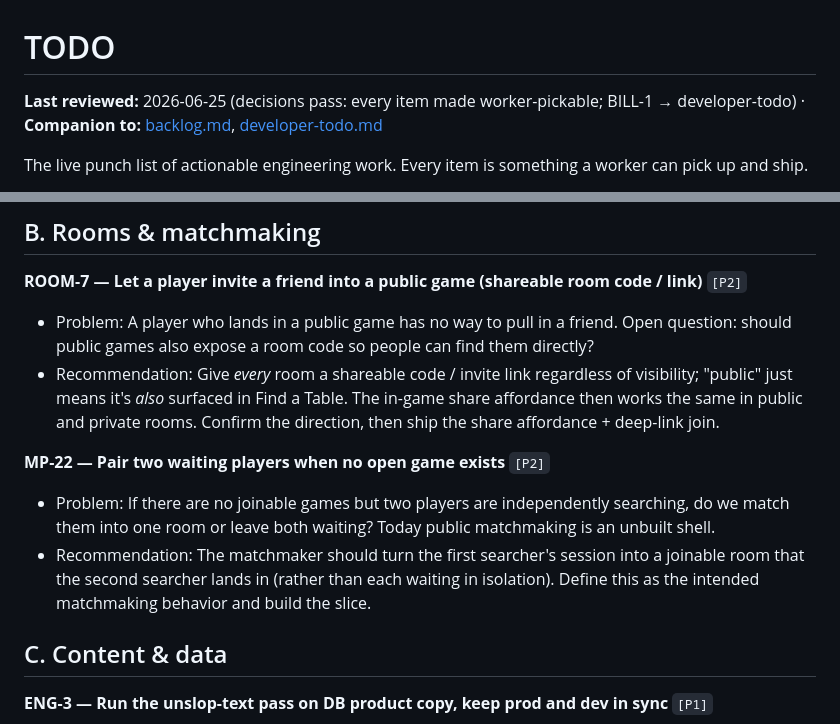
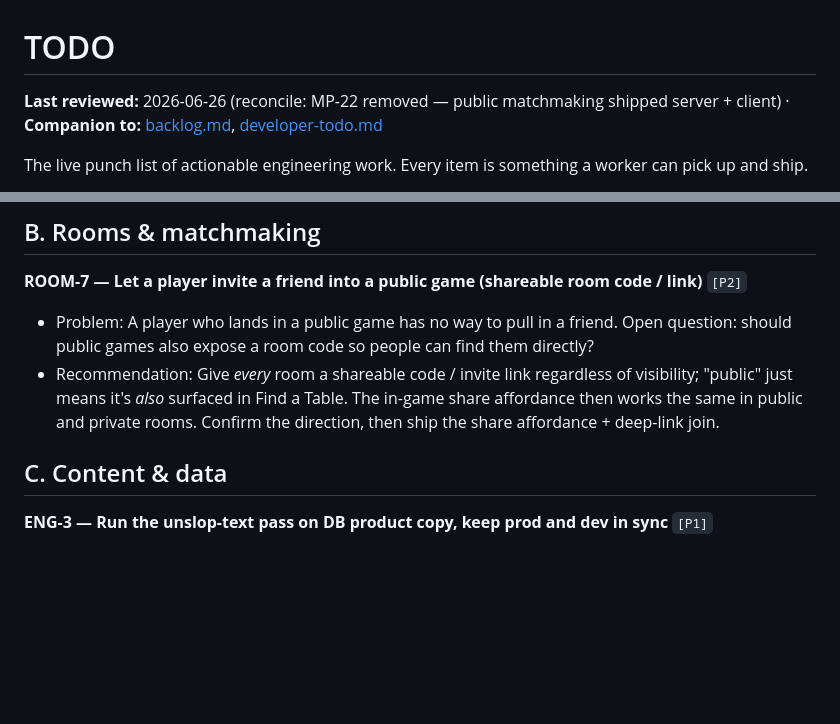
Before and after one commit to Elijah-Dangerfield/Cards, a Markdown page: docs/todo.md, 2 parts joined by grey strips. Drawn GitHub-style; blank space fills up the shorter version.

Commit message:
docs(todo): reconcile 1 item, add 0
Removed (shipped):
- "MP-22 — Pair two waiting players when no open game exists" — public
  matchmaking is no longer an unbuilt shell. Server-side find-or-create is
  live: RoomService.findOrJoinPublic (InMemoryRoomService.kt:197), wired
  through POST /v1/matchmaking/find (MatchmakingRoutes.kt:219), seats a
  searcher into the best eligible open/public room else opens a fresh public
  table they sit alone in for the next searcher to land in — exactly MP-22's
  acceptance. Proven by MatchmakingServiceTest (first searcher Created, second
  Joined, lines 62-65). Client half is also real: PublicSearchingViewModel
  injects MatchmakingRepository + drives the find/observe/re-find chain (no
  longer a mock).

Co-Authored-By: Claude Opus 4.8 (1M context) <noreply@anthropic.com>

```diff
--- a/docs/todo.md
+++ b/docs/todo.md
@@ -1,6 +1,6 @@
 # TODO
 
-**Last reviewed:** 2026-06-25 (decisions pass: every item made worker-pickable; BILL-1 → developer-todo) · **Companion to:** [backlog.md](./backlog.md), [developer-todo.md](./developer-todo.md)
+**Last reviewed:** 2026-06-26 (reconcile: MP-22 removed — public matchmaking shipped server + client) · **Companion to:** [backlog.md](./backlog.md), [developer-todo.md](./developer-todo.md)
 
 The live punch list of actionable engineering work. Every item is something a worker can pick up and ship.
 
@@ -49,10 +49,6 @@ Everything here is worker-pickable. Human-only work (device QA, dashboard config
 - Problem: A player who lands in a public game has no way to pull in a friend. Open question: should public games also expose a room code so people can find them directly?
 - Recommendation: Give *every* room a shareable code / invite link regardless of visibility; "public" just means it's *also* surfaced in Find a Table. The in-game share affordance then works the same in public and private rooms. Confirm the direction, then ship the share affordance + deep-link join.
 
-**MP-22 — Pair two waiting players when no open game exists** `[P2]`
-- Problem: If there are no joinable games but two players are independently searching, do we match them into one room or leave both waiting? Today public matchmaking is an unbuilt shell.
-- Recommendation: The matchmaker should turn the first searcher's session into a joinable room that the second searcher lands in (rather than each waiting in isolation). Define this as the intended matchmaking behavior and build the slice.
-
 ## C. Content & data
 
 **ENG-3 — Run the unslop-text pass on DB product copy, keep prod and dev in sync** `[P1]`
```
